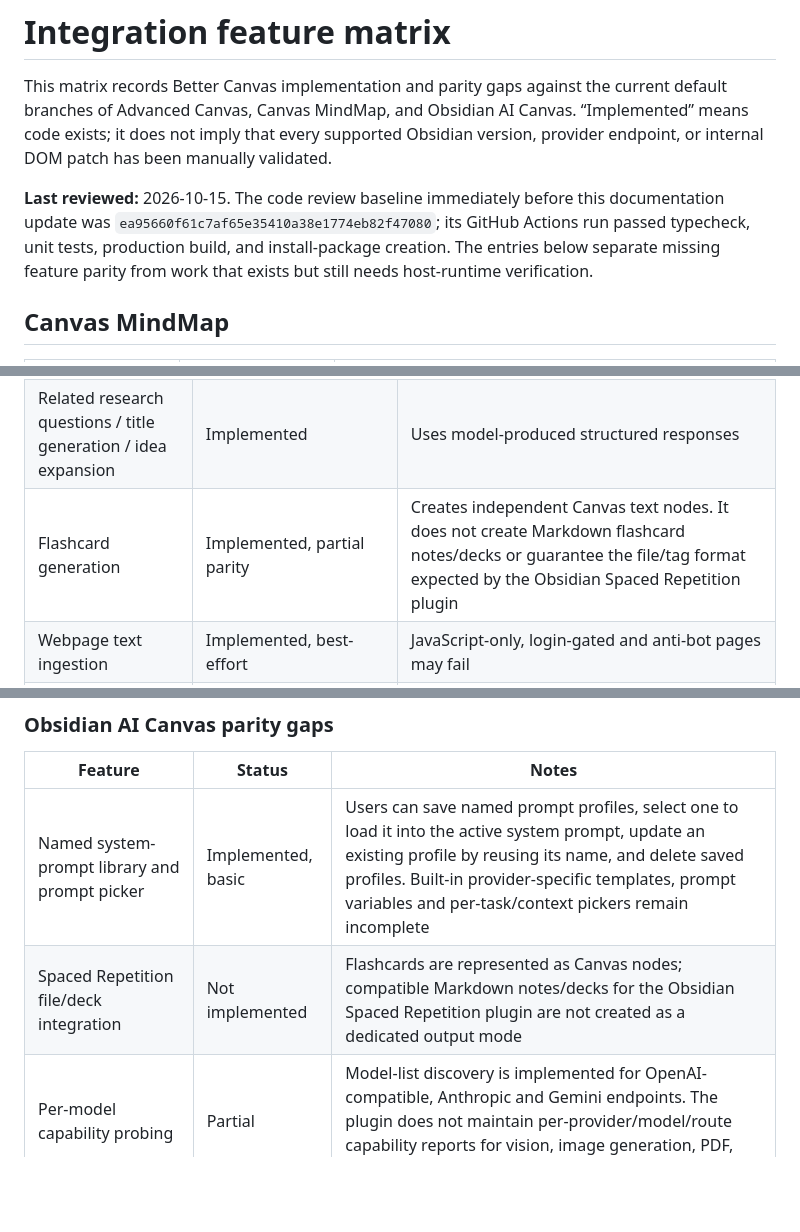
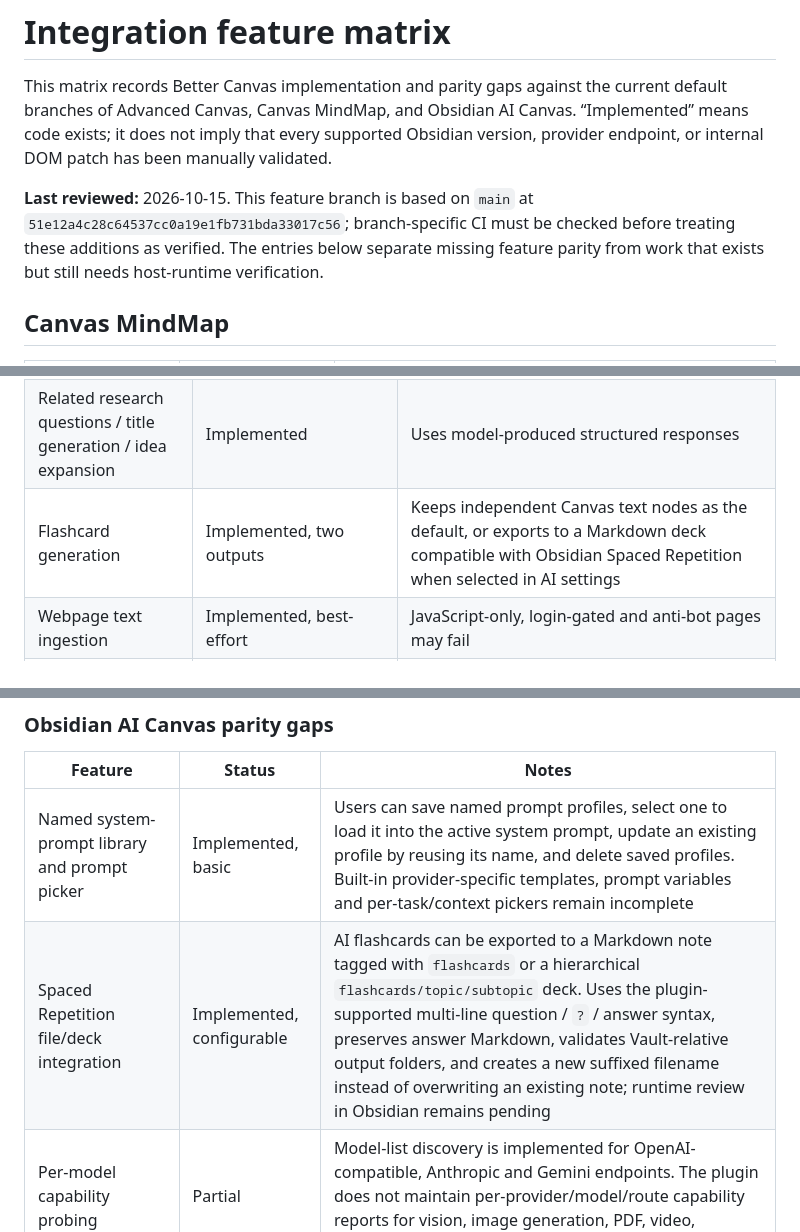
Before and after one commit to OneLastHuman/obsidian-better-canvas, a Markdown page: docs/INTEGRATION_MATRIX.md, 3 parts joined by grey strips. Drawn GitHub-style; blank space fills up the shorter version.

Commit message:
feat: integrate Spaced Repetition flashcard export (#10)

```diff
--- a/docs/INTEGRATION_MATRIX.md
+++ b/docs/INTEGRATION_MATRIX.md
@@ -2,7 +2,7 @@
 
 This matrix records Better Canvas implementation and parity gaps against the current default branches of Advanced Canvas, Canvas MindMap, and Obsidian AI Canvas. “Implemented” means code exists; it does not imply that every supported Obsidian version, provider endpoint, or internal DOM patch has been manually validated.
 
-**Last reviewed:** 2026-10-15. The code review baseline immediately before this documentation update was `ea95660f61c7af65e35410a38e1774eb82f47080`; its GitHub Actions run passed typecheck, unit tests, production build, and install-package creation. The entries below separate missing feature parity from work that exists but still needs host-runtime verification.
+**Last reviewed:** 2026-10-15. This feature branch is based on `main` at `51e12a4c28c64537cc0a19e1fb731bda33017c56`; branch-specific CI must be checked before treating these additions as verified. The entries below separate missing feature parity from work that exists but still needs host-runtime verification.
 
 ## Canvas MindMap
 
@@ -70,7 +70,7 @@ This matrix records Better Canvas implementation and parity gaps against the cur
 | Connected image / pinned PDF page vision context | Implemented, basic | Sends up to four connected local image files or rasterized pinned PDF pages. Remote image URLs are not fetched automatically |
 | Image generation to Vault | Implemented, provider-dependent | OpenAI-compatible Images endpoint or compatible Gemini image model; not every gateway supports it |
 | Related research questions / title generation / idea expansion | Implemented | Uses model-produced structured responses |
-| Flashcard generation | Implemented, partial parity | Creates independent Canvas text nodes. It does not create Markdown flashcard notes/decks or guarantee the file/tag format expected by the Obsidian Spaced Repetition plugin |
+| Flashcard generation | Implemented, two outputs | Keeps independent Canvas text nodes as the default, or exports to a Markdown deck compatible with Obsidian Spaced Repetition when selected in AI settings |
 | Webpage text ingestion | Implemented, best-effort | JavaScript-only, login-gated and anti-bot pages may fail |
 | YouTube caption ingestion | Implemented, best-effort | Requires accessible captions; videos without retrievable captions cannot be transcribed |
 | MCP tools | Implemented, Streamable HTTP, legacy SSE, and local stdio | Direct tool picker plus AI-proposed tool/arguments with an explicit review/confirmation step. Text results become linked nodes; PNG/JPEG/WebP/GIF image results are saved into the Vault and added as linked file nodes. Local stdio uses a configured executable/args/env/cwd and starts a fresh process per list/call operation. SSE checks that the message endpoint stays on the configured origin before sending credentials; unsupported image MIME types are skipped |
@@ -114,7 +114,7 @@ The items below are gaps identified by comparing the current Better Canvas sourc
 | Feature | Status | Notes |
 |---|---|---|
 | Named system-prompt library and prompt picker | Implemented, basic | Users can save named prompt profiles, select one to load it into the active system prompt, update an existing profile by reusing its name, and delete saved profiles. Built-in provider-specific templates, prompt variables and per-task/context pickers remain incomplete |
-| Spaced Repetition file/deck integration | Not implemented | Flashcards are represented as Canvas nodes; compatible Markdown notes/decks for the Obsidian Spaced Repetition plugin are not created as a dedicated output mode |
+| Spaced Repetition file/deck integration | Implemented, configurable | AI flashcards can be exported to a Markdown note tagged with `flashcards` or a hierarchical `flashcards/topic/subtopic` deck. Uses the plugin-supported multi-line question / `?` / answer syntax, preserves answer Markdown, validates Vault-relative output folders, and creates a new suffixed filename instead of overwriting an existing note; runtime review in Obsidian remains pending |
 | Per-model capability probing | Partial | Model-list discovery is implemented for OpenAI-compatible, Anthropic and Gemini endpoints. The plugin does not maintain per-provider/model/route capability reports for vision, image generation, PDF, video, YouTube, URL context or search |
 | Provider-specific request parameters and model limits | Partial | Core protocol adapters exist, but settings do not expose upstream-equivalent per-model `providerParams`, token/context limits, retry policy and provider-specific tuning. Several request parameters are fixed in code; behavior varies by endpoint |
 | Usage, cost and observability integrations | Not implemented | There is no user-facing token/cost accounting, price configuration, request tracing, or equivalent built-in integration for Langfuse, Laminar or a configurable observability service |
```
